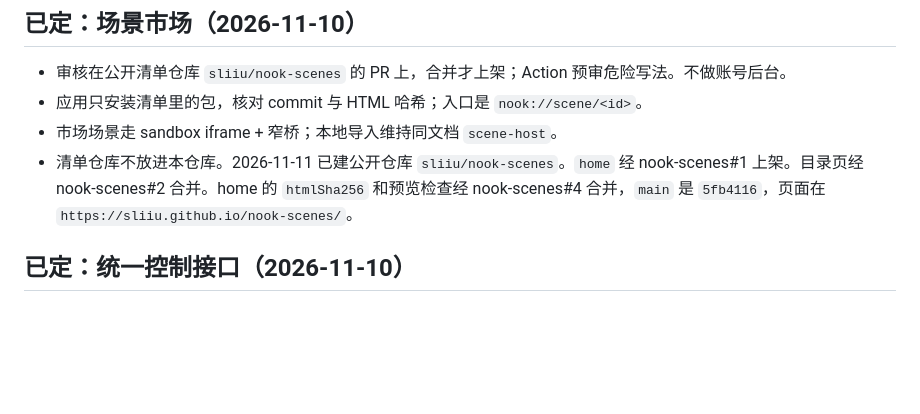
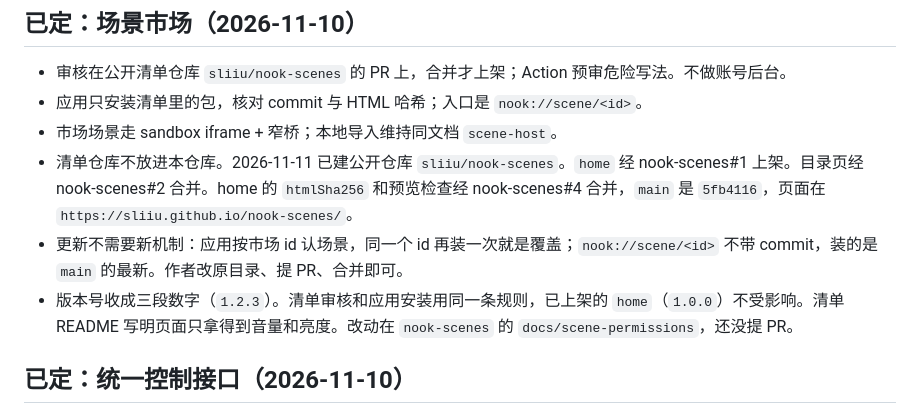
Before and after one commit to sliiu/nook, a Markdown page: TASKS.md, the part around the change. Drawn GitHub-style; blank space fills up the shorter version.

```diff
--- a/TASKS.md
+++ b/TASKS.md
@@ -16,6 +16,8 @@
 - 应用只安装清单里的包，核对 commit 与 HTML 哈希；入口是 `nook://scene/<id>`。
 - 市场场景走 sandbox iframe + 窄桥；本地导入维持同文档 `scene-host`。
 - 清单仓库不放进本仓库。2026-11-11 已建公开仓库 `sliiu/nook-scenes`。`home` 经 nook-scenes#1 上架。目录页经 nook-scenes#2 合并。home 的 `htmlSha256` 和预览检查经 nook-scenes#4 合并，`main` 是 `5fb4116`，页面在 `https://sliiu.github.io/nook-scenes/`。
+- 更新不需要新机制：应用按市场 id 认场景，同一个 id 再装一次就是覆盖；`nook://scene/<id>` 不带 commit，装的是 `main` 的最新。作者改原目录、提 PR、合并即可。
+- 版本号收成三段数字（`1.2.3`）。清单审核和应用安装用同一条规则，已上架的 `home`（`1.0.0`）不受影响。清单 README 写明页面只拿得到音量和亮度。改动在 `nook-scenes` 的 `docs/scene-permissions`，还没提 PR。
 
 ## 已定：统一控制接口（2026-11-10）
 
```
Also changed, not shown: README.md (+23 -18 lines), README.zh.md (added, +44 -0 lines), .github/logo.png (added), 3 other files.
